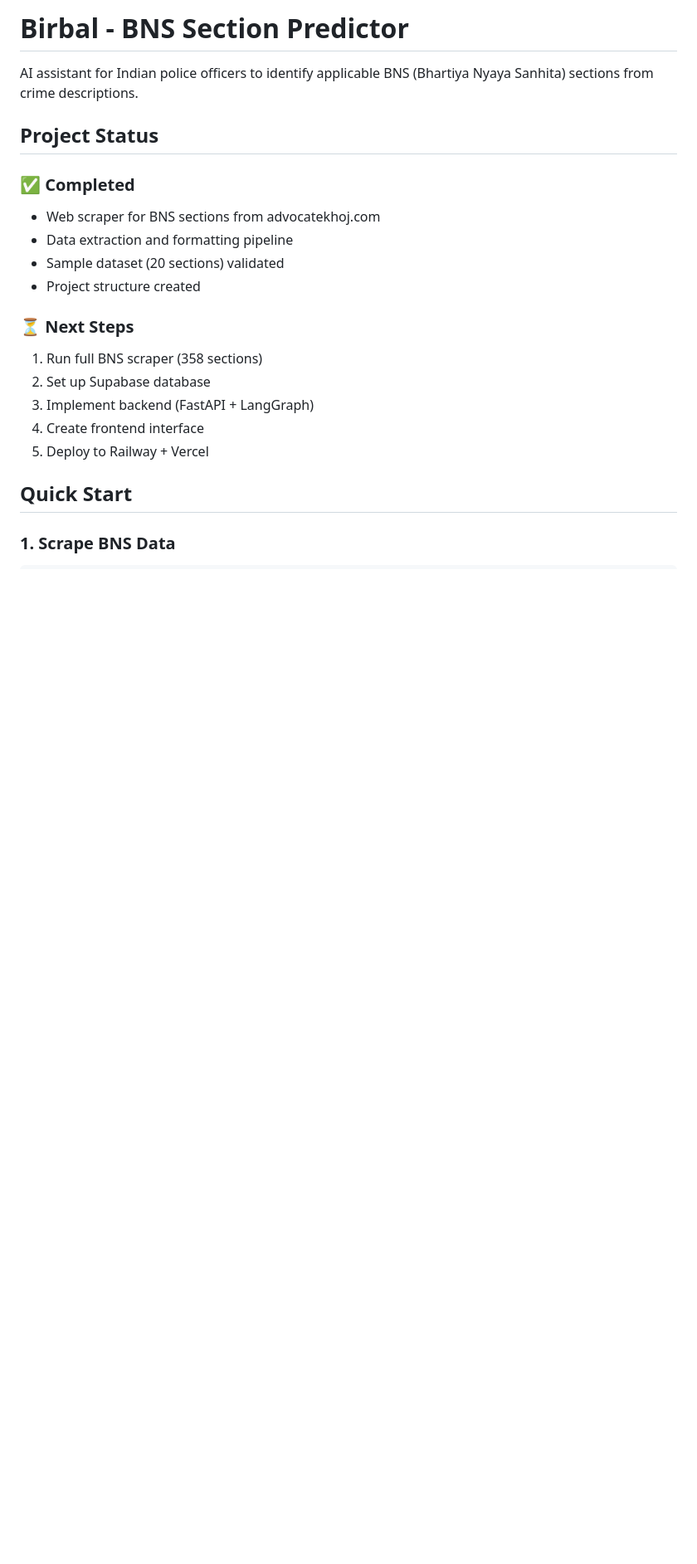
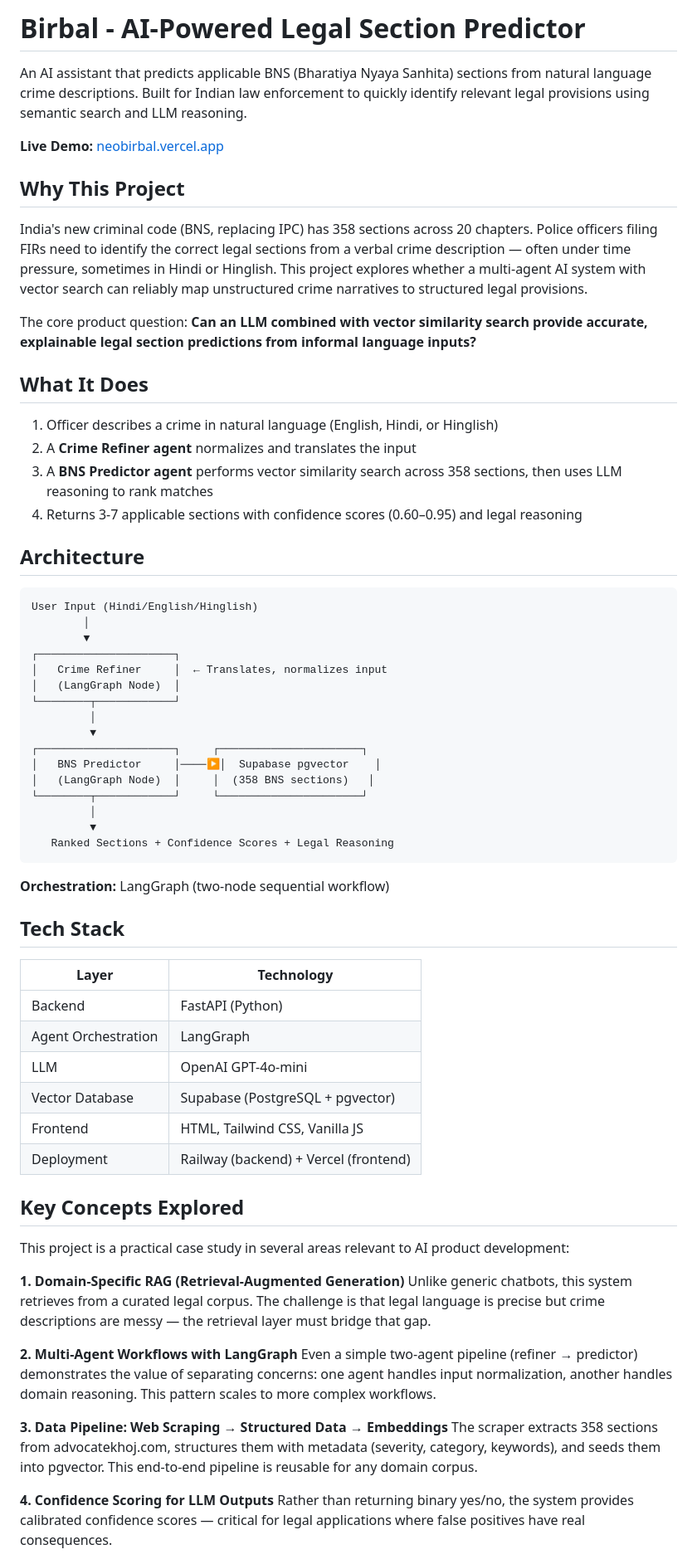
Before and after one commit to kkotecha/birbal, a Markdown page: README.md, the part around one of its changes. Shown at 83% size. Drawn GitHub-style; blank space fills up the shorter version.

````diff
--- a/README.md
+++ b/README.md
@@ -1,22 +1,69 @@
-# Birbal - BNS Section Predictor
+# Birbal - AI-Powered Legal Section Predictor
 
-AI assistant for Indian police officers to identify applicable BNS (Bhartiya Nyaya Sanhita) sections from crime descriptions.
+An AI assistant that predicts applicable BNS (Bharatiya Nyaya Sanhita) sections from natural language crime descriptions. Built for Indian law enforcement to quickly identify relevant legal provisions using semantic search and LLM reasoning.
 
-## Project Status
+**Live Demo:** [neobirbal.vercel.app](https://neobirbal.vercel.app)
 
-### ✅ Completed
-- Web scraper for BNS sections from advocatekhoj.com
-- Data extraction and formatting pipeline
-- Sample dataset (20 sections) validated
-- Project structure created
+## Why This Project
 
-### ⏳ Next Steps
-1. Run full BNS scraper (358 sections)
-2. Set up Supabase database
-3. Implement backend (FastAPI + LangGraph)
-4. Create frontend interface
-5. Deploy to Railway + Vercel
+India's new criminal code (BNS, replacing IPC) has 358 sections across 20 chapters. Police officers filing FIRs need to identify the correct legal sections from a verbal crime description — often under time pressure, sometimes in Hindi or Hinglish. This project explores whether a multi-agent AI system with vector search can reliably map unstructured crime narratives to structured legal provisions.
 
-## Quick Start
+The core product question: **Can an LLM combined with vector similarity search provide accurate, explainable legal section predictions from informal language inputs?**
 
-### 1. Scrape BNS Data
+## What It Does
+
+1. Officer describes a crime in natural language (English, Hindi, or Hinglish)
+2. A **Crime Refiner agent** normalizes and translates the input
+3. A **BNS Predictor agent** performs vector similarity search across 358 sections, then uses LLM reasoning to rank matches
+4. Returns 3-7 applicable sections with confidence scores (0.60–0.95) and legal reasoning
+
+## Architecture
+
+```
+User Input (Hindi/English/Hinglish)
+        │
+        ▼
+┌─────────────────────┐
+│   Crime Refiner     │  ← Translates, normalizes input
+│   (LangGraph Node)  │
+└────────┬────────────┘
+         │
+         ▼
+┌─────────────────────┐     ┌──────────────────────┐
+│   BNS Predictor     │────▶│  Supabase pgvector    │
+│   (LangGraph Node)  │     │  (358 BNS sections)   │
+└────────┬────────────┘     └──────────────────────┘
+         │
+         ▼
+   Ranked Sections + Confidence Scores + Legal Reasoning
+```
+
+**Orchestration:** LangGraph (two-node sequential workflow)
+
+## Tech Stack
+
+| Layer | Technology |
+|-------|-----------|
+| Backend | FastAPI (Python) |
+| Agent Orchestration | LangGraph |
+| LLM | OpenAI GPT-4o-mini |
+| Vector Database | Supabase (PostgreSQL + pgvector) |
+| Frontend | HTML, Tailwind CSS, Vanilla JS |
+| Deployment | Railway (backend) + Vercel (frontend) |
+
+## Key Concepts Explored
+
+This project is a practical case study in several areas relevant to AI product development:
+
+**1. Domain-Specific RAG (Retrieval-Augmented Generation)**
+Unlike generic chatbots, this system retrieves from a curated legal corpus. The challenge is that legal language is precise but crime descriptions are messy — the retrieval layer must bridge that gap.
+
+**2. Multi-Agent Workflows with LangGraph**
+Even a simple two-agent pipeline (refiner → predictor) demonstrates the value of separating concerns: one agent handles input normalization, another handles domain reasoning. This pattern scales to more complex workflows.
+
+**3. Data Pipeline: Web Scraping → Structured Data → Embeddings**
+The scraper extracts 358 sections from advocatekhoj.com, structures them with metadata (severity, category, keywords), and seeds them into pgvector. This end-to-end pipeline is reusable for any domain corpus.
+
+**4. Confidence Scoring for LLM Outputs**
+Rather than returning binary yes/no, the system provides calibrated confidence scores — critical for legal applications where false positives have real consequences.
+
````
Also changed, not shown: other parts of README.md (+80 -105 lines).
